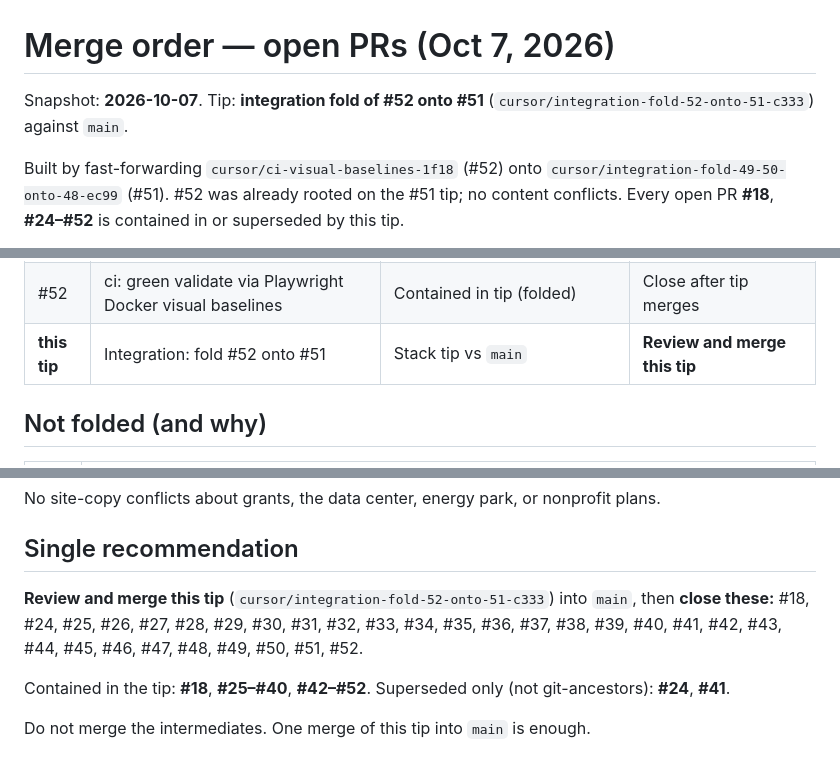
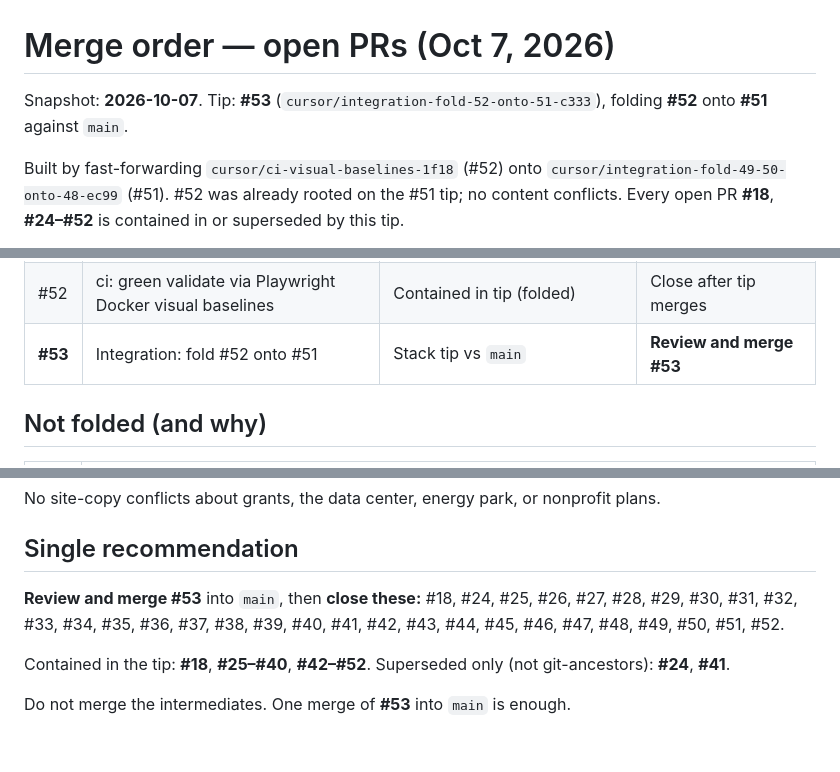
Before and after one commit to fuzzywigg/meromhouse, a Markdown page: docs/MERGE-ORDER.md, 3 parts joined by grey strips. Drawn GitHub-style.

Commit message:
docs: name tip PR #53 in MERGE-ORDER
Co-authored-by: Andrew Pappas <fuzzywigg@users.noreply.github.com>

```diff
--- a/docs/MERGE-ORDER.md
+++ b/docs/MERGE-ORDER.md
@@ -1,6 +1,6 @@
 # Merge order — open PRs (Oct 7, 2026)
 
-Snapshot: **2026-10-07**. Tip: **integration fold of #52 onto #51** (`cursor/integration-fold-52-onto-51-c333`) against `main`.
+Snapshot: **2026-10-07**. Tip: **#53** (`cursor/integration-fold-52-onto-51-c333`), folding **#52** onto **#51** against `main`.
 
 Built by fast-forwarding `cursor/ci-visual-baselines-1f18` (#52) onto `cursor/integration-fold-49-50-onto-48-ec99` (#51). #52 was already rooted on the #51 tip; no content conflicts. Every open PR **#18**, **#24–#52** is contained in or superseded by this tip.
 
@@ -61,7 +61,7 @@ Report-only CI behavior retained from prior folds (axe summary, Lighthouse `chec
 | #50 | Verify + performance pass (report-only LH) | Contained in tip (folded) | Close after tip merges |
 | #51 | Integration: fold #49 #50 onto #48 | Contained in tip (prior tip) | Close after tip merges |
 | #52 | ci: green validate via Playwright Docker visual baselines | Contained in tip (folded) | Close after tip merges |
-| **this tip** | Integration: fold #52 onto #51 | Stack tip vs `main` | **Review and merge this tip** |
+| **#53** | Integration: fold #52 onto #51 | Stack tip vs `main` | **Review and merge #53** |
 
 ## Not folded (and why)
 
@@ -74,8 +74,8 @@ No site-copy conflicts about grants, the data center, energy park, or nonprofit
 
 ## Single recommendation
 
-**Review and merge this tip** (`cursor/integration-fold-52-onto-51-c333`) into `main`, then **close these:** #18, #24, #25, #26, #27, #28, #29, #30, #31, #32, #33, #34, #35, #36, #37, #38, #39, #40, #41, #42, #43, #44, #45, #46, #47, #48, #49, #50, #51, #52.
+**Review and merge #53** into `main`, then **close these:** #18, #24, #25, #26, #27, #28, #29, #30, #31, #32, #33, #34, #35, #36, #37, #38, #39, #40, #41, #42, #43, #44, #45, #46, #47, #48, #49, #50, #51, #52.
 
 Contained in the tip: **#18**, **#25–#40**, **#42–#52**. Superseded only (not git-ancestors): **#24**, **#41**.
 
-Do not merge the intermediates. One merge of this tip into `main` is enough.
+Do not merge the intermediates. One merge of **#53** into `main` is enough.
```
